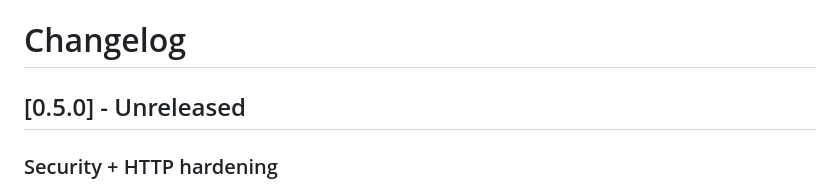
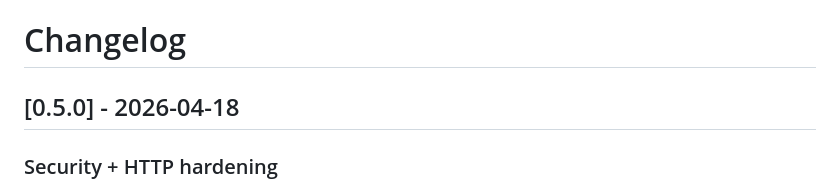
Before and after one commit to iristech-systems/Gobstopper, a Markdown page: CHANGELOG.md, the part around the change. Rendered like a GitHub page.

```diff
--- a/CHANGELOG.md
+++ b/CHANGELOG.md
@@ -1,6 +1,6 @@
 # Changelog
 
-## [0.5.0] - Unreleased
+## [0.5.0] - 2026-04-18
 
 ### Security + HTTP hardening
 
```
